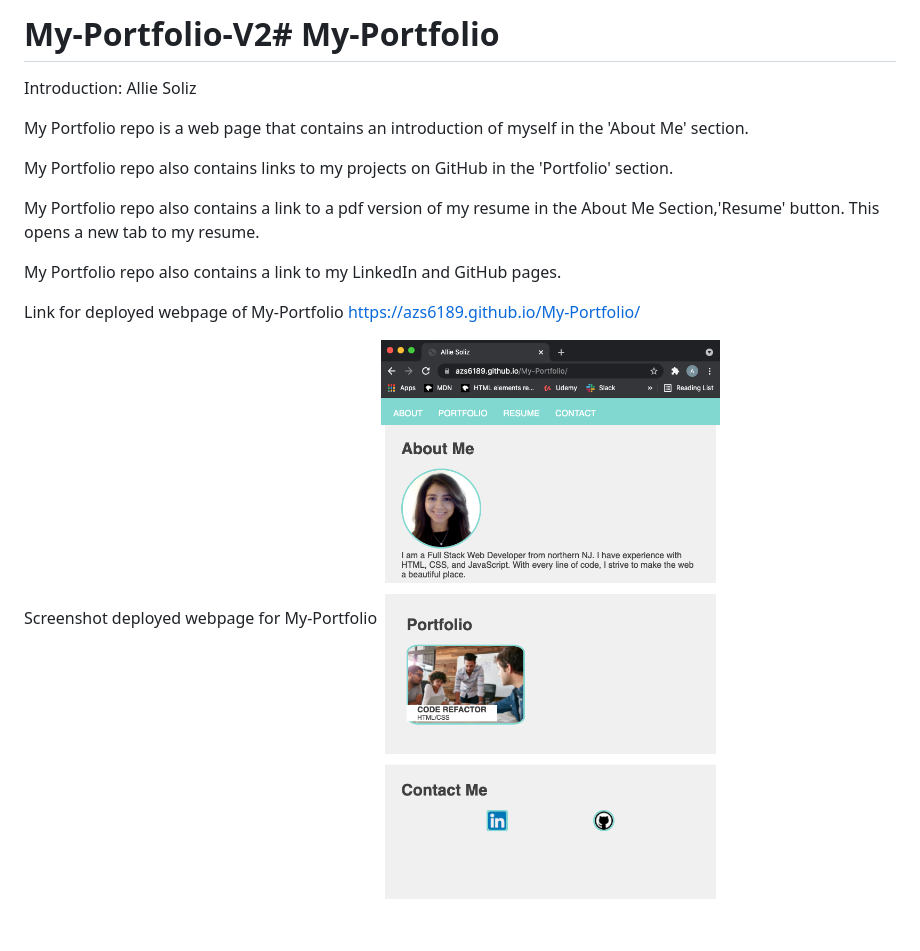
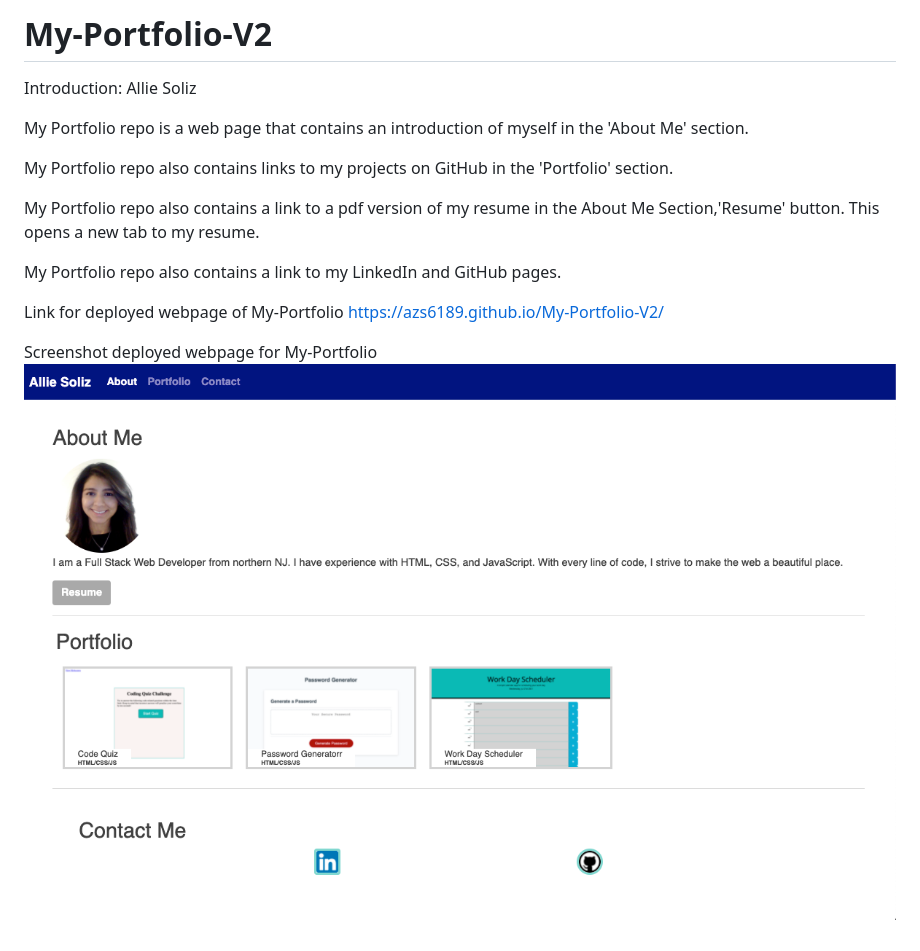
Before and after one commit to azs6189/My-Portfolio-V2, a Markdown page: README.md, the part around the change. GitHub-like rendering; pictures changed too: images/my-portfolio.png.

Commit message:
updated readme links and web page image

```diff
--- a/README.md
+++ b/README.md
@@ -1,4 +1,4 @@
-# My-Portfolio-V2# My-Portfolio
+# My-Portfolio-V2
 Introduction: Allie Soliz
 
 My Portfolio repo is a web page that contains an introduction of myself in the 'About Me' section.
@@ -11,7 +11,7 @@ My Portfolio repo also contains a link to my LinkedIn and GitHub pages.
 
 
 Link for deployed webpage of My-Portfolio
-https://azs6189.github.io/My-Portfolio/
+https://azs6189.github.io/My-Portfolio-V2/
 
 Screenshot deployed webpage for My-Portfolio
 ![My-Portfolio](images/my-portfolio.png)
```
Also changed, not shown: 2 other files.
